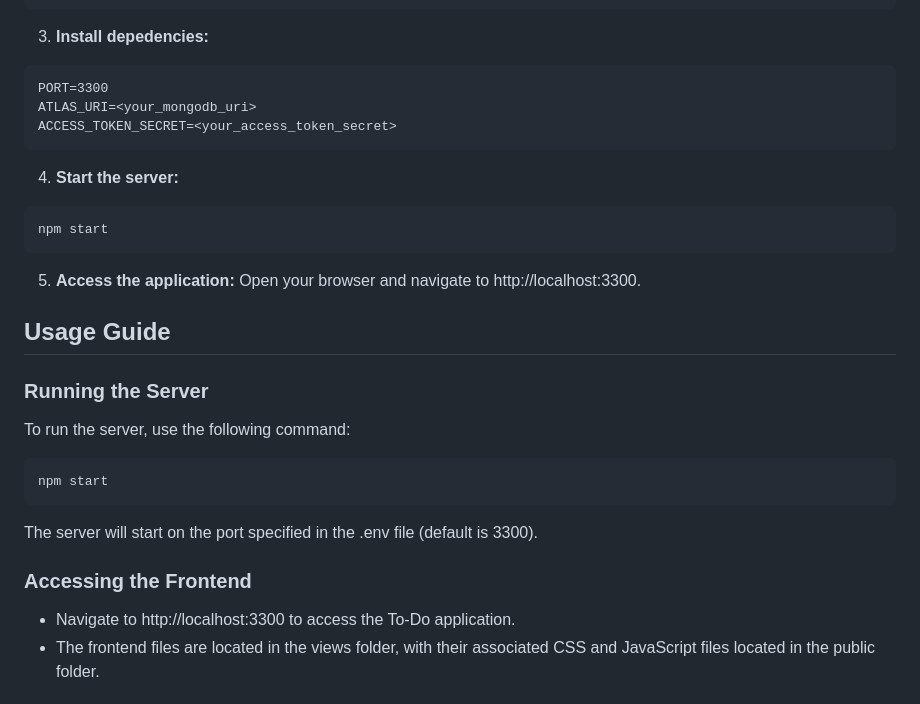
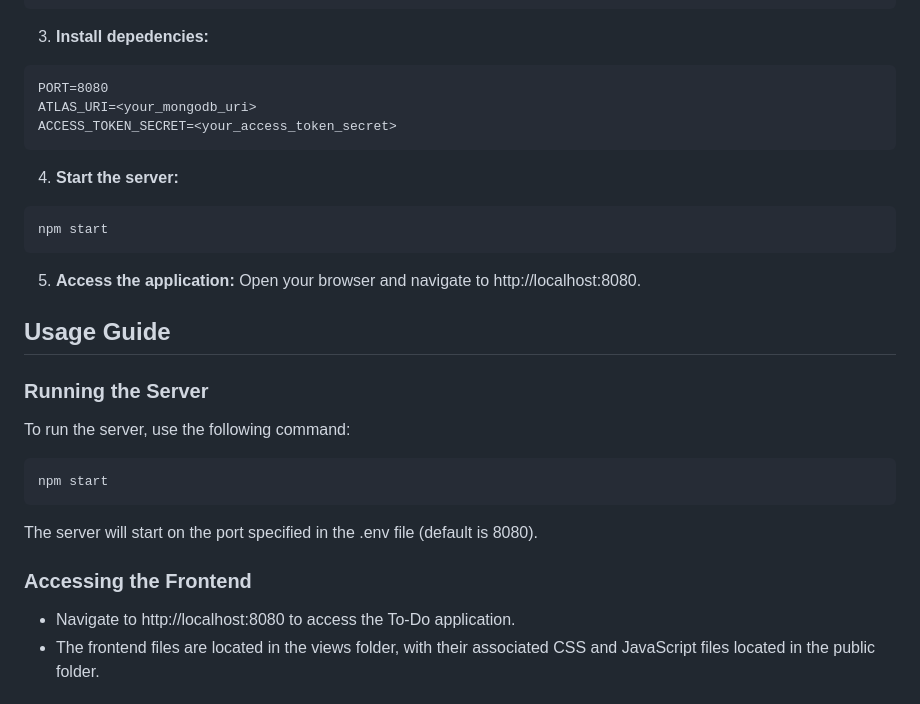
Before and after one commit to fawwazalifiofarsa/express-notes-app, a Markdown page: README.md, the part around the change. GitHub-like rendering.

````diff
--- a/README.md
+++ b/README.md
@@ -39,7 +39,7 @@ npm install
 
 3. **Install depedencies:**
 ```
-PORT=3300
+PORT=8080
 ATLAS_URI=<your_mongodb_uri>
 ACCESS_TOKEN_SECRET=<your_access_token_secret>
 ```
@@ -50,7 +50,7 @@ npm start
 ```
 
 5.  **Access the application:**
-   Open your browser and navigate to http://localhost:3300.
+   Open your browser and navigate to http://localhost:8080.
 
 ## Usage Guide
 
@@ -60,11 +60,11 @@ To run the server, use the following command:
 ```bash
 npm start
 ```
-The server will start on the port specified in the .env file (default is 3300).
+The server will start on the port specified in the .env file (default is 8080).
 
 ### Accessing the Frontend
 
-- Navigate to http://localhost:3300 to access the To-Do application.
+- Navigate to http://localhost:8080 to access the To-Do application.
 - The frontend files are located in the views folder, with their associated CSS and JavaScript files located in the public folder.
 
 ## API Endpoints
````
